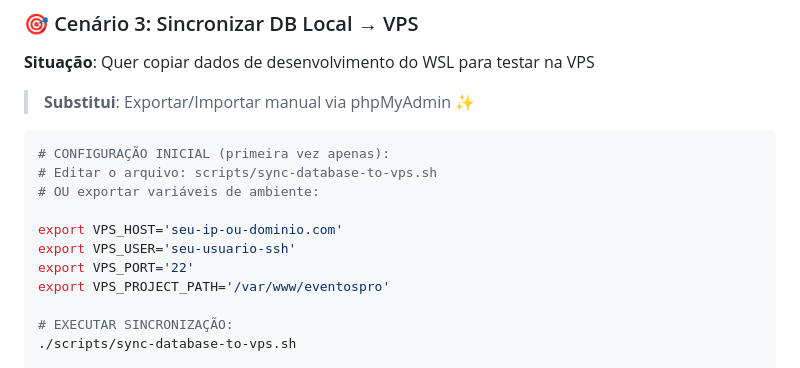
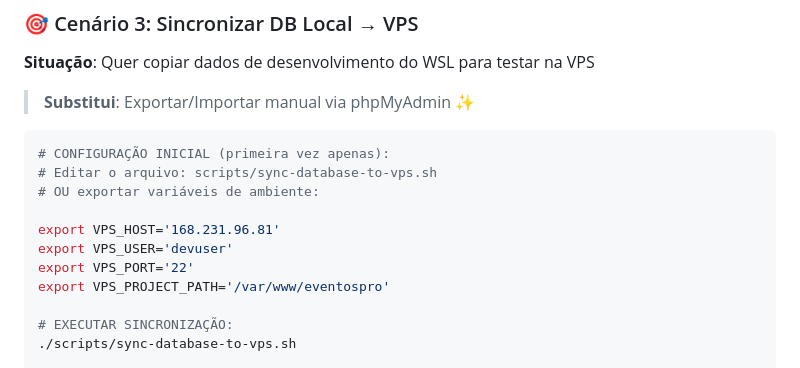
Before and after one commit to nandinhos/EventosPro, a Markdown page: docs/MEU_FLUXO_DEPLOY.md, the part around the change. GitHub-like rendering.

```diff
--- a/docs/MEU_FLUXO_DEPLOY.md
+++ b/docs/MEU_FLUXO_DEPLOY.md
@@ -221,8 +221,8 @@ curl http://seu-vps:8081
 # Editar o arquivo: scripts/sync-database-to-vps.sh
 # OU exportar variáveis de ambiente:
 
-export VPS_HOST='seu-ip-ou-dominio.com'
-export VPS_USER='seu-usuario-ssh'
+export VPS_HOST='168.231.96.81'
+export VPS_USER='devuser'
 export VPS_PORT='22'
 export VPS_PROJECT_PATH='/var/www/eventospro'
 
```
Also changed, not shown: docs/BACKUP_IMPLEMENTATION_PLAN.md (+12 -0 lines).
